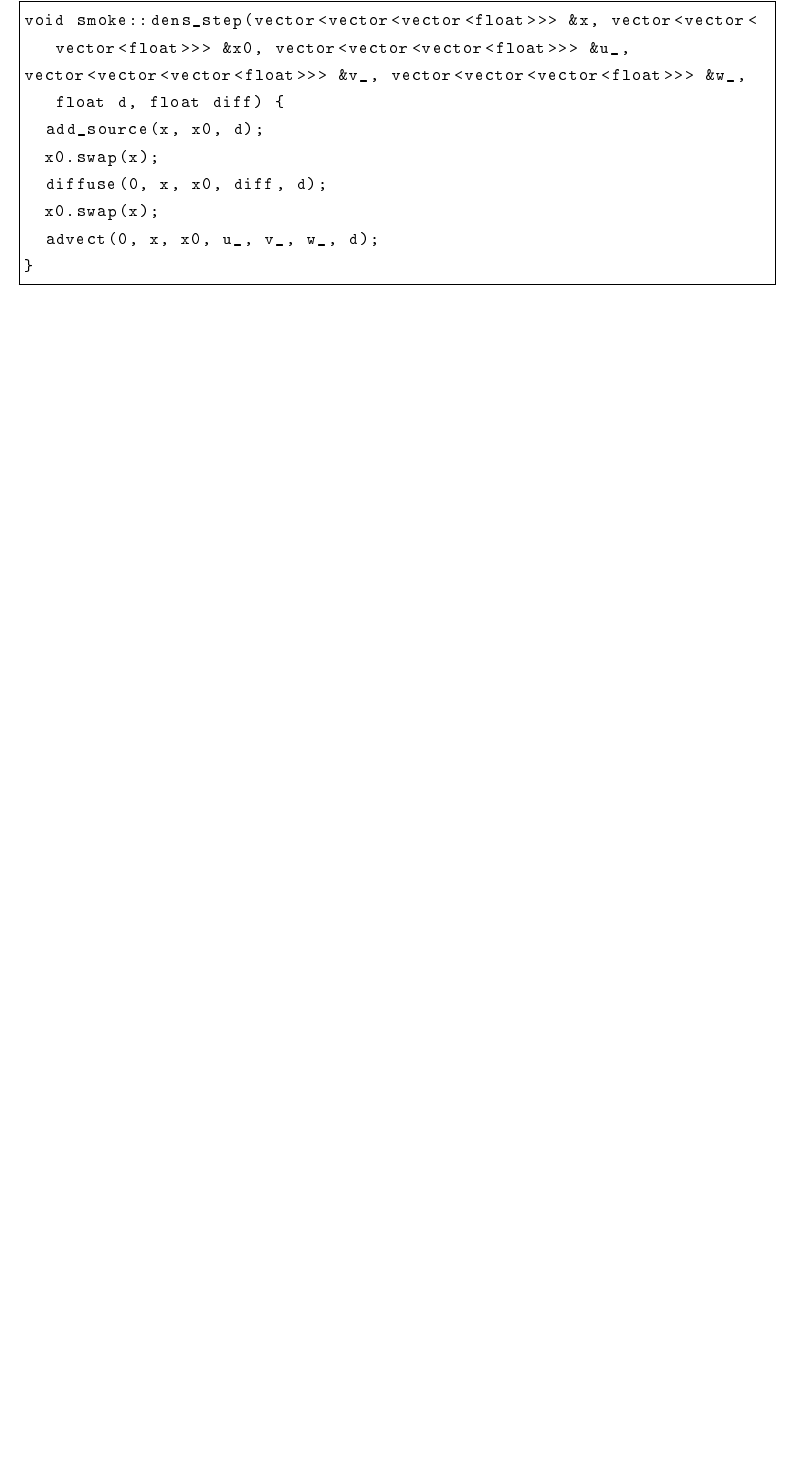
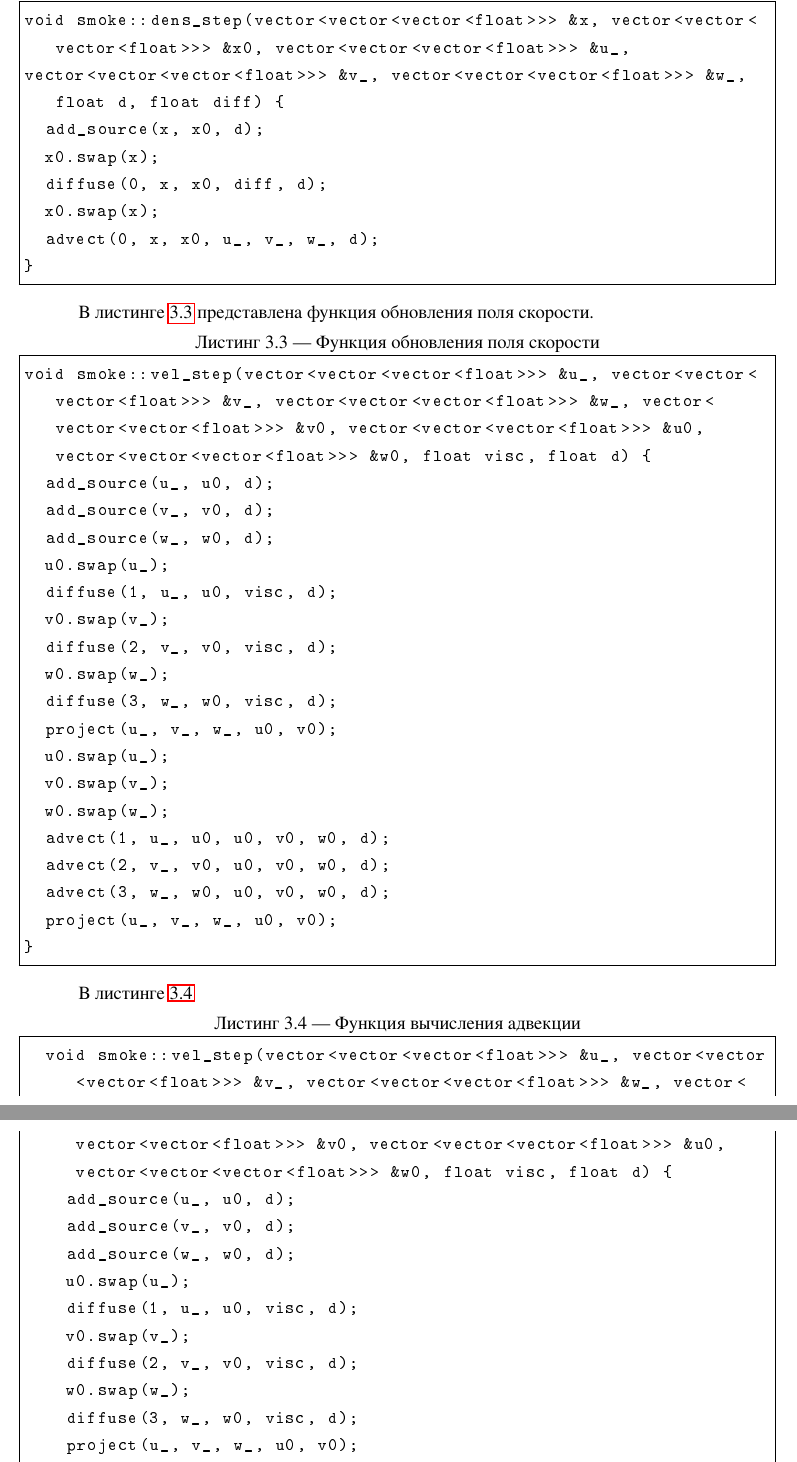
Before and after one commit to PajiloyLis/BMSTU-CG-CP, a LaTeX document (report/report.tex, which reads report/30-impl.tex): part of page 26 of 29 before the commit and two parts of pages 26 and 27 of 30 after it, the two joined at a grey line, cut so that both start at the same text, the shorter picture padded with empty space. The pictures show the PDF file report/report.pdf that the author committed with the source.

Commit message:
auto commit

```diff
--- a/report/30-impl.tex
+++ b/report/30-impl.tex
@@ -64,6 +64,54 @@ vector<vector<vector<float>>> &v_, vector<vector<vector<float>>> &w_, float d, f
 }
 \end{lstlisting}
 
+В листинге~\ref{lst:vel_step} представлена функция обновления поля скорости.
+
+\begin{lstlisting}[caption={Функция обновления поля скорости},label={lst:vel_step}]
+void smoke::vel_step(vector<vector<vector<float>>> &u_, vector<vector<vector<float>>> &v_, vector<vector<vector<float>>> &w_, vector<vector<vector<float>>> &v0, vector<vector<vector<float>>> &u0, vector<vector<vector<float>>> &w0, float visc, float d) {
+	add_source(u_, u0, d);
+	add_source(v_, v0, d);
+	add_source(w_, w0, d);
+	u0.swap(u_);
+	diffuse(1, u_, u0, visc, d);
+	v0.swap(v_);
+	diffuse(2, v_, v0, visc, d);
+	w0.swap(w_);
+	diffuse(3, w_, w0, visc, d);
+	project(u_, v_, w_, u0, v0);
+	u0.swap(u_);
+	v0.swap(v_);
+	w0.swap(w_);
+	advect(1, u_, u0, u0, v0, w0, d);
+	advect(2, v_, v0, u0, v0, w0, d);
+	advect(3, w_, w0, u0, v0, w0, d);
+	project(u_, v_, w_, u0, v0);
+}
+\end{lstlisting}
+
+В листинге~\ref{lst:advect}
+
+\begin{lstlisting}[caption={Функция вычисления адвекции},label={lst:advect}]
+	void smoke::vel_step(vector<vector<vector<float>>> &u_, vector<vector<vector<float>>> &v_, vector<vector<vector<float>>> &w_, vector<vector<vector<float>>> &v0, vector<vector<vector<float>>> &u0, vector<vector<vector<float>>> &w0, float visc, float d) {
+		add_source(u_, u0, d);
+		add_source(v_, v0, d);
+		add_source(w_, w0, d);
+		u0.swap(u_);
+		diffuse(1, u_, u0, visc, d);
+		v0.swap(v_);
+		diffuse(2, v_, v0, visc, d);
+		w0.swap(w_);
+		diffuse(3, w_, w0, visc, d);
+		project(u_, v_, w_, u0, v0);
+		u0.swap(u_);
+		v0.swap(v_);
+		w0.swap(w_);
+		advect(1, u_, u0, u0, v0, w0, d);
+		advect(2, v_, v0, u0, v0, w0, d);
+		advect(3, w_, w0, u0, v0, w0, d);
+		project(u_, v_, w_, u0, v0);
+	}
+\end{lstlisting}
+
 \section{Модульное тестирование}
 
 Для модульного тестирования был использован XUnit. Тестировались критически важные функции. Покрытие составило 20,4\%. В листинге ~\ref{lst:test_voxels} приведен пример тестов для функции отрисовки вокселей.
```
Also changed, not shown: report/report.pdf, 6 other files.
